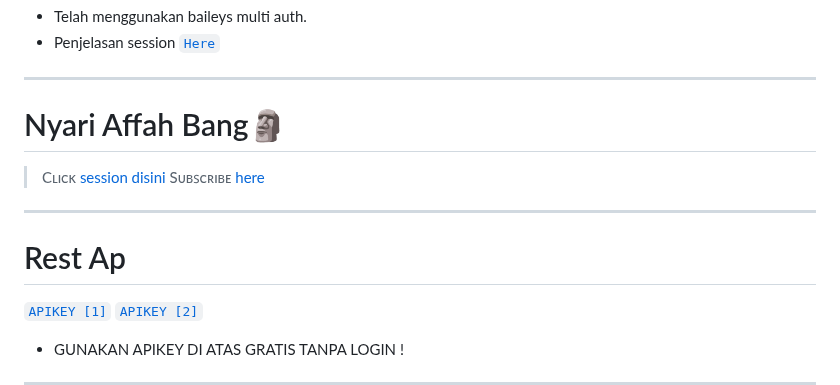
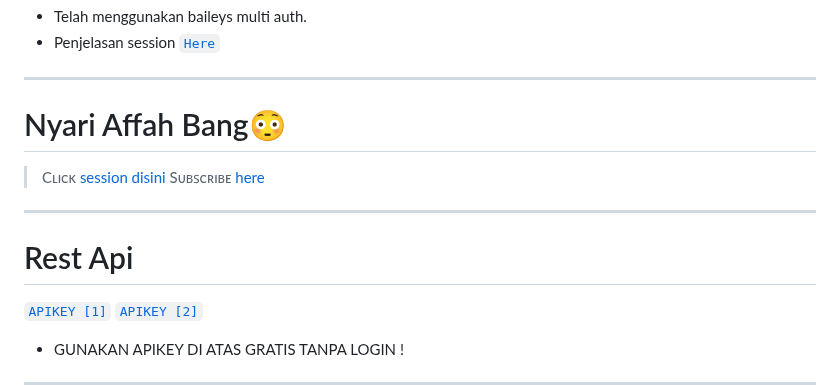
Before and after one commit to Alfinfdw/FVNKYY-BOTZ-V2, a Markdown page: readme.md, the part around one of its changes. Rendered like a GitHub page.

```diff
--- a/readme.md
+++ b/readme.md
@@ -25,13 +25,13 @@
 * Penjelasan session [`Here`](https://github.com/BOTCAHX/RTXZY-MD/blob/v3.0/BACADULU.md#session-multi-auth)
 ---------
 
-# Nyari Affah Bang🗿
+# Nyari Affah Bang😳
 > Cʟɪᴄᴋ [ session disini ](https://replit.com/@tioclkp02/Sessions-Multi-Auth)
 > Sᴜʙꜱᴄʀɪʙᴇ [ here ](https://youtube.com/@FvnkyyBotz)
 
 ---------
 
-# Rest Ap
+# Rest Api
 [`APIKEY [1]`](https://api.tiodevhost.my.id)
 [`APIKEY [2]`](https://sekha.me)
 * GUNAKAN APIKEY DI ATAS GRATIS TANPA LOGIN !
```
Also changed, not shown: other parts of readme.md (+1 -1 lines).
